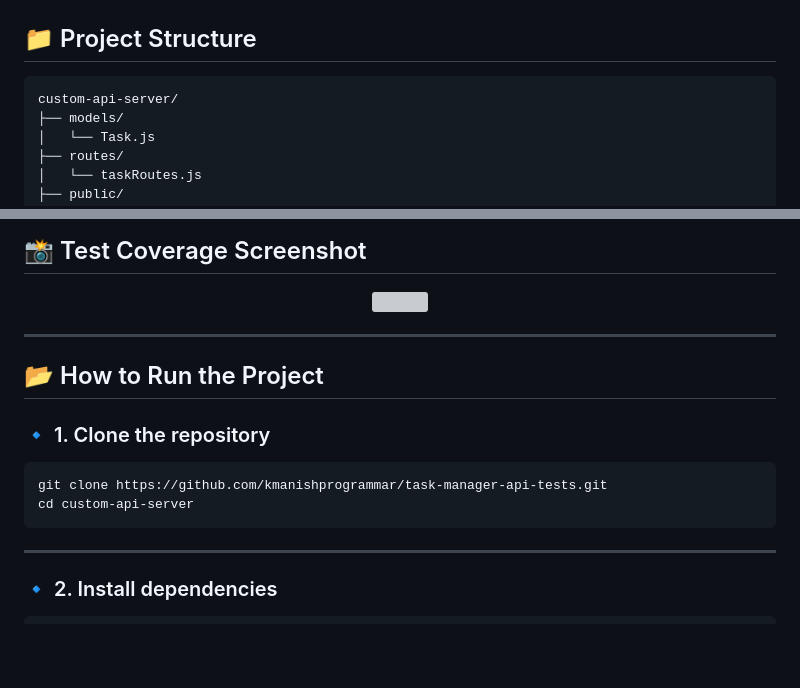
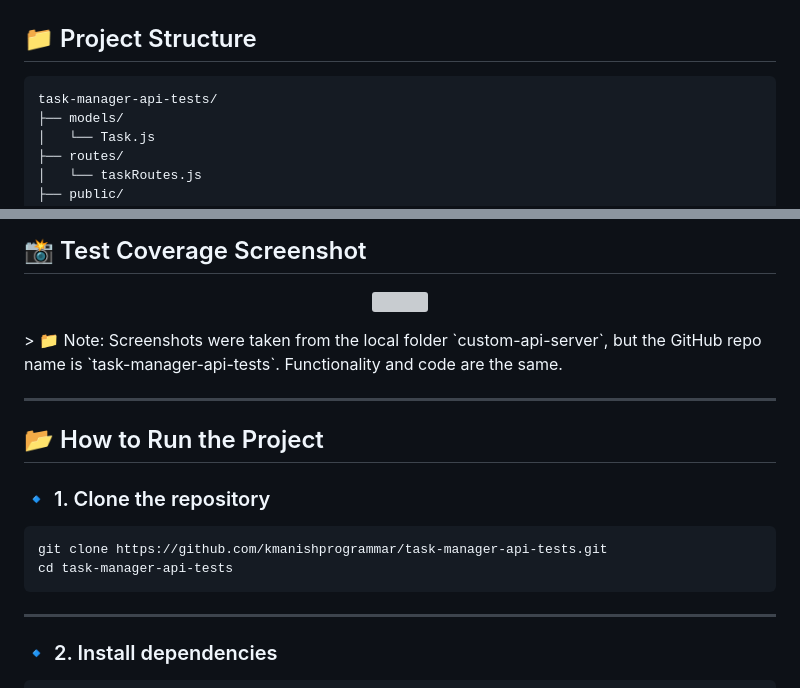
Before and after one commit to kmanishprogrammar/task-manager-api-tests, a Markdown page: readme.md, 2 parts joined by grey strips. Drawn GitHub-style; blank space fills up the shorter version; grey boxes are pictures that could not be loaded.

````diff
--- a/readme.md
+++ b/readme.md
@@ -24,7 +24,7 @@ It includes:
 ## 📁 Project Structure
 
 ```
-custom-api-server/
+task-manager-api-tests/
 ├── models/
 │   └── Task.js
 ├── routes/
@@ -76,6 +76,7 @@ custom-api-server/
 <p align="center">
   <img src="screenshots\image9.png" width="600" />
 </p>
+> 📁 Note: Screenshots were taken from the local folder `custom-api-server`, but the GitHub repo name is `task-manager-api-tests`. Functionality and code are the same.
 
 ---
 
@@ -85,7 +86,7 @@ custom-api-server/
 
 ```bash
 git clone https://github.com/kmanishprogrammar/task-manager-api-tests.git
-cd custom-api-server
+cd task-manager-api-tests
 ```
 
 ---
````
